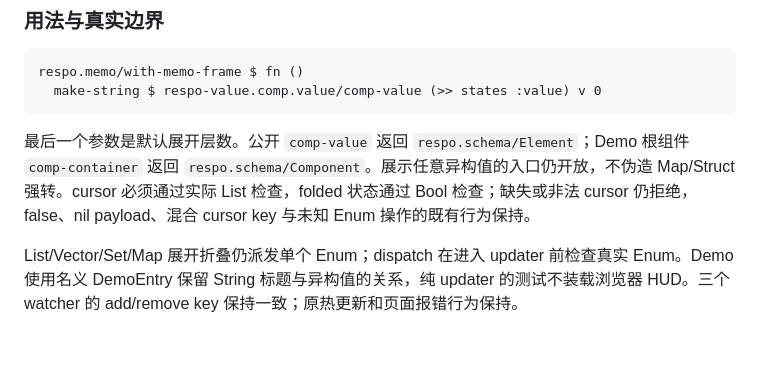
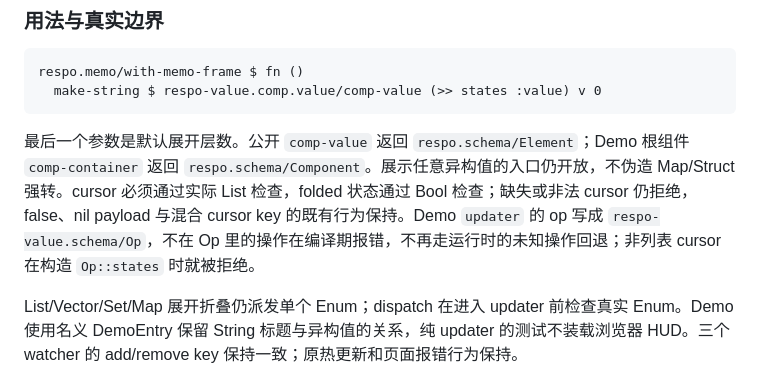
Before and after one commit to Respo/respo-value.calcit, a Markdown page: README.md, the part around the change. Drawn GitHub-style; blank space fills up the shorter version.

Commit message:
README 说明 updater 只接受 Op / Document that the updater only accepts Op
Co-Authored-By: Claude Opus 5.5 <noreply@anthropic.com>
Claude-Session: https://claude.ai/code/session_019bPduiC44itb6BYDHydQSB

````diff
--- a/README.md
+++ b/README.md
@@ -51,7 +51,7 @@ respo.memo/with-memo-frame $ fn ()
   make-string $ respo-value.comp.value/comp-value (>> states :value) v 0
 ```
 
-最后一个参数是默认展开层数。公开 `comp-value` 返回 `respo.schema/Element`；Demo 根组件 `comp-container` 返回 `respo.schema/Component`。展示任意异构值的入口仍开放，不伪造 Map/Struct 强转。cursor 必须通过实际 List 检查，folded 状态通过 Bool 检查；缺失或非法 cursor 仍拒绝，false、nil payload、混合 cursor key 与未知 Enum 操作的既有行为保持。
+最后一个参数是默认展开层数。公开 `comp-value` 返回 `respo.schema/Element`；Demo 根组件 `comp-container` 返回 `respo.schema/Component`。展示任意异构值的入口仍开放，不伪造 Map/Struct 强转。cursor 必须通过实际 List 检查，folded 状态通过 Bool 检查；缺失或非法 cursor 仍拒绝，false、nil payload 与混合 cursor key 的既有行为保持。Demo `updater` 的 op 写成 `respo-value.schema/Op`，不在 Op 里的操作在编译期报错，不再走运行时的未知操作回退；非列表 cursor 在构造 `Op::states` 时就被拒绝。
 
 List/Vector/Set/Map 展开折叠仍派发单个 Enum；dispatch 在进入 updater 前检查真实 Enum。Demo 使用名义 DemoEntry 保留 String 标题与异构值的关系，纯 updater 的测试不装载浏览器 HUD。三个 watcher 的 add/remove key 保持一致；原热更新和页面报错行为保持。
 
````
